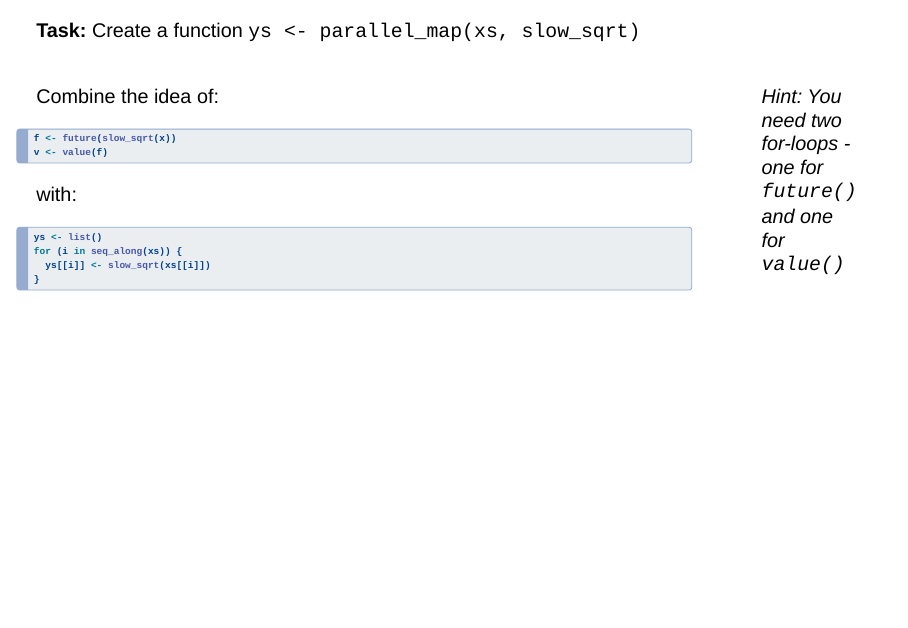
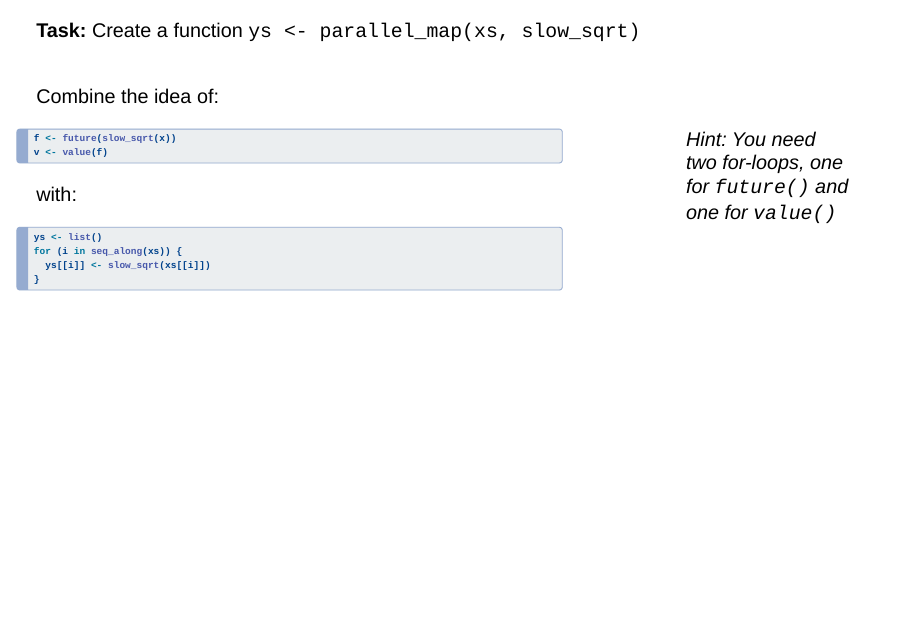
Before and after one commit to wlangera/futurize-talk-2026, a Quarto document (source/slides.qmd): page 24 of 24. Rendered offline with R 4.5, knitr and Pandoc in place of Quarto, with nearby package versions; drawn as Slidy slides in place of the format the file asks for; some code elsewhere in the file could not run offline.

Commit message:
layout slide task

````diff
--- a/source/slides.qmd
+++ b/source/slides.qmd
@@ -409,7 +409,7 @@ ys <- map(xs, slow_sqrt)
 
 :::: {.columns}
 
-::: {.column width="80%"}
+::: {.column width="67%"}
 Combine the idea of:
 
 ```r
@@ -427,8 +427,15 @@ for (i in seq_along(xs)) {
 ```
 :::
 
-::: {.column width="20%"}
-> Hint: You need two for-loops - one for `future()` and one for `value()`
+::: {.column width="3%"}
+
+:::
+
+::: {.column width="30%"}
+\
+
+> Hint: You need two for-loops, one for `future()` and one for `value()`
+
 :::
 
 ::::
````
